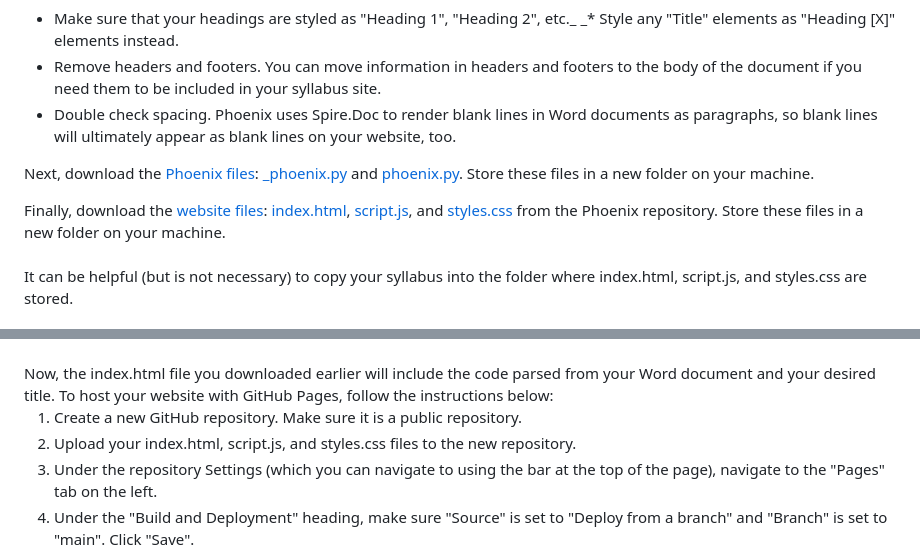
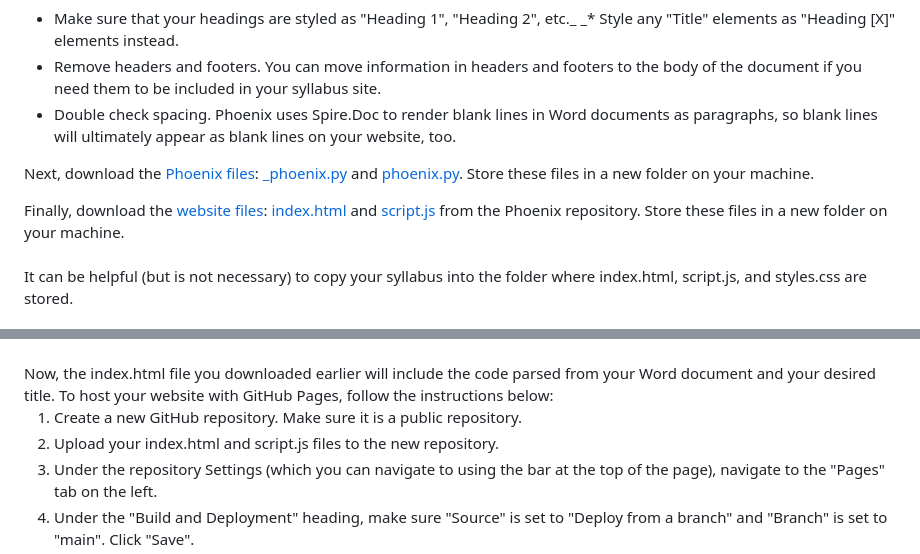
Before and after one commit to ianbarry02/phoenix, a Markdown page: README.md, 2 parts joined by grey strips. Rendered like a GitHub page.

Commit message:
Update README.md
Remove styles.css mentions and links

```diff
--- a/README.md
+++ b/README.md
@@ -136,7 +136,7 @@ _* Style any "Title" elements as "Heading [X]" elements instead.
 
 Next, download the [Phoenix files](https://github.com/ianbarry02/phoenix/tree/main/phoenix_files): [_phoenix.py](https://github.com/ianbarry02/phoenix/blob/main/phoenix_files/_phoenix.py) and [phoenix.py](https://github.com/ianbarry02/phoenix/blob/main/phoenix_files/phoenix.py). Store these files in a new folder on your machine.
 
-Finally, download the [website files](https://github.com/ianbarry02/phoenix/tree/main/website_files): [index.html](https://github.com/ianbarry02/phoenix/blob/main/website_files/index.html), [script.js](https://github.com/ianbarry02/phoenix/blob/main/website_files/script.js), and [styles.css](https://github.com/ianbarry02/phoenix/blob/main/website_files/styles.css) from the Phoenix repository. Store these files in a new folder on your machine.
+Finally, download the [website files](https://github.com/ianbarry02/phoenix/tree/main/website_files): [index.html](https://github.com/ianbarry02/phoenix/blob/main/website_files/index.html) and [script.js](https://github.com/ianbarry02/phoenix/blob/main/website_files/script.js) from the Phoenix repository. Store these files in a new folder on your machine.
 <br/>
 <br/>
 It can be helpful (but is not necessary) to copy your syllabus into the folder where index.html, script.js, and styles.css are stored.
@@ -174,7 +174,7 @@ Next, modify the following command to include the paths to your Word document an
 Now, the index.html file you downloaded earlier will include the code parsed from your Word document and your desired title. To host your website with GitHub Pages, follow the instructions below:
 
 1. Create a new GitHub repository. Make sure it is a public repository.
-2. Upload your index.html, script.js, and styles.css files to the new repository.
+2. Upload your index.html and script.js files to the new repository.
 3. Under the repository Settings (which you can navigate to using the bar at the top of the page), navigate to the "Pages" tab on the left.
 4. Under the "Build and Deployment" heading, make sure "Source" is set to "Deploy from a branch" and "Branch" is set to "main". Click "Save".
 5. It might take a few minutes for your site to be published. Refresh the page. Eventually, you will see a banner at the top that says, "Your site is live at ...". Click the link to view your site!
```
